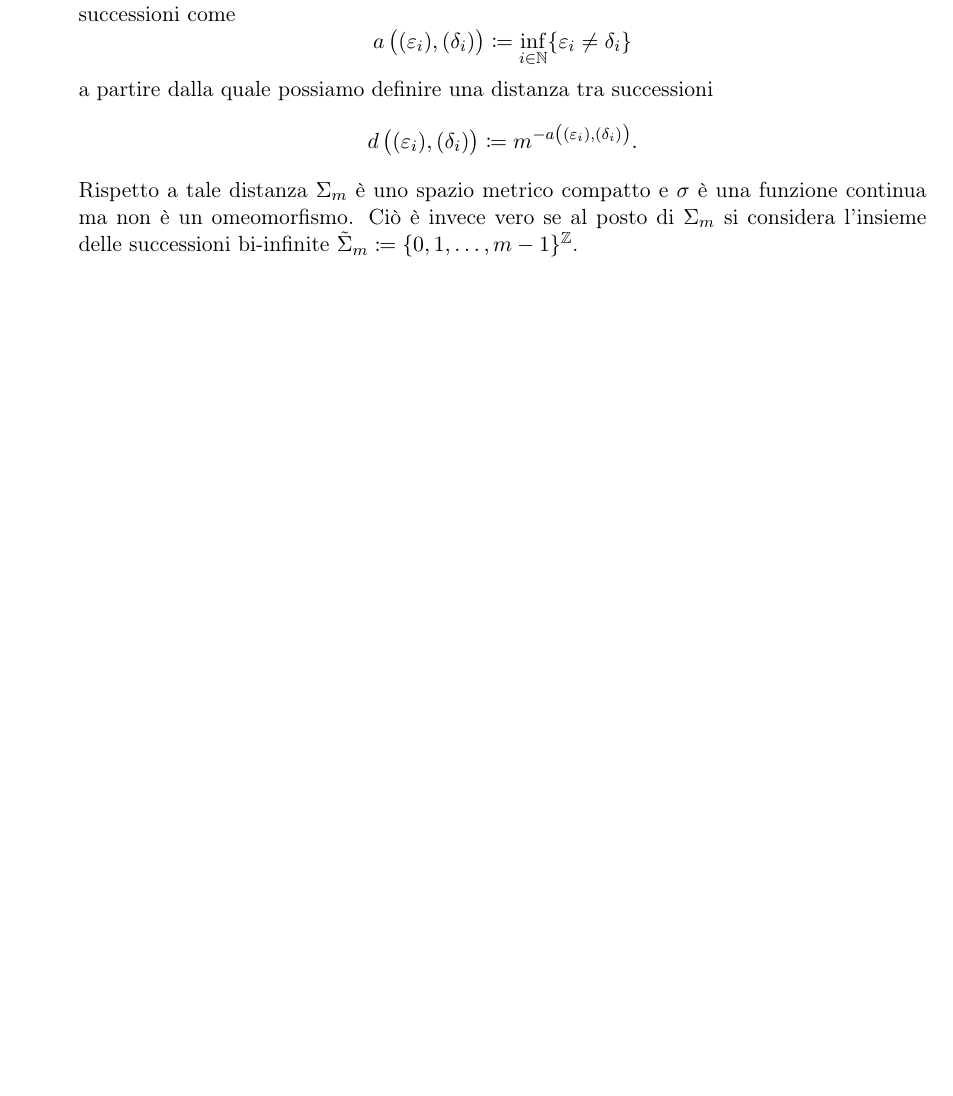
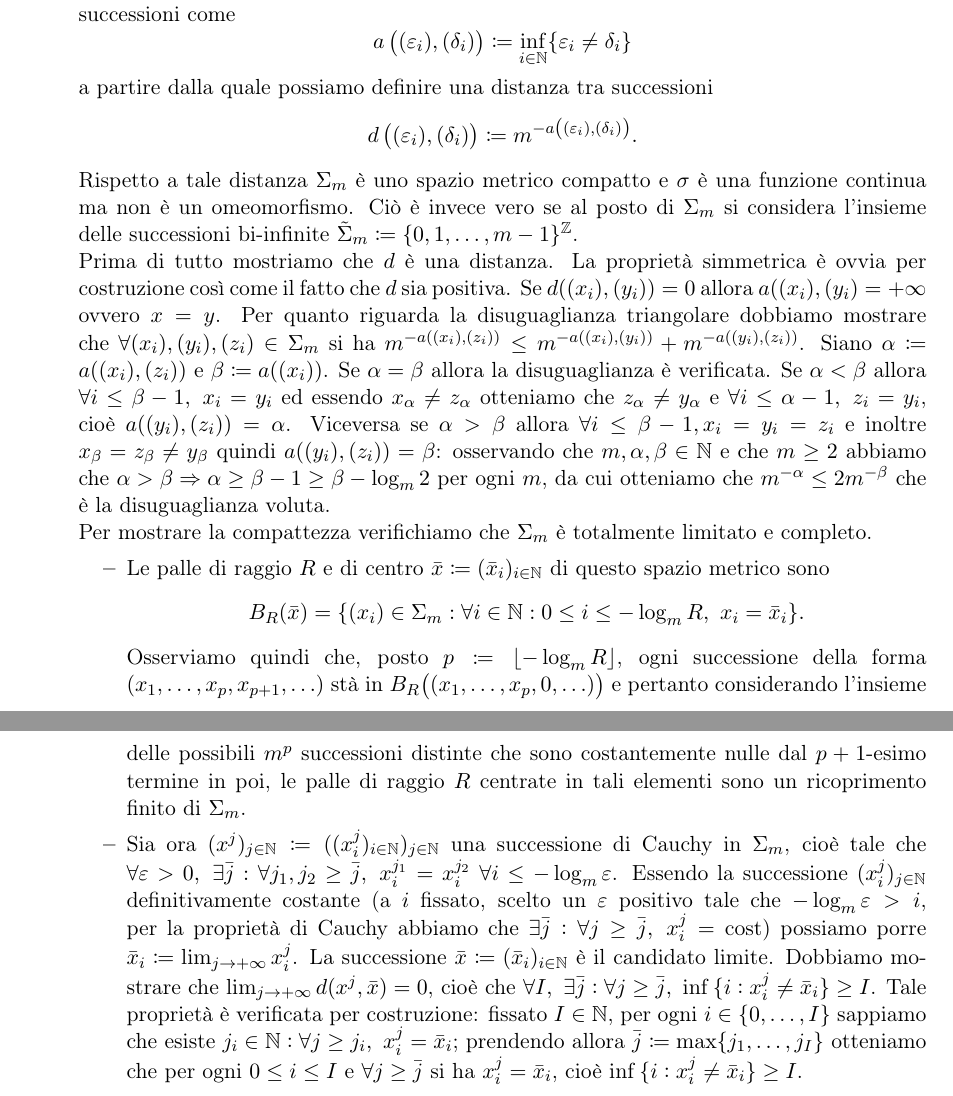
Before and after one commit to SciSNS-2017/Sistemi-Dinamici, a LaTeX book (main.tex, which reads Lezioni/lezione18-10-24.tex): part of page 17 of 20 before the commit and two parts of pages 17 and 18 of 20 after it, the two joined at a grey line, cut so that both start at the same text, the shorter picture padded with empty space. Compiled offline with pdfLaTeX.

Commit message:
Dimostrazione distanza e compattezza su \Sigma_m

```diff
--- a/Lezioni/lezione18-10-24.tex
+++ b/Lezioni/lezione18-10-24.tex
@@ -101,6 +101,16 @@ Osserviamo che se $ f \colon X \to X $ è solo continua allora $ (i) $ e $ (ii)
 		\[
 			d\left((\epsilon_i), (\delta_i)\right) \coloneqq m^{-a\left((\epsilon_i), (\delta_i)\right)}.
 		\]
-		Rispetto a tale distanza $ \Sigma_m $ è uno spazio metrico compatto e $ \sigma $ è una funzione continua ma non è un omeomorfismo. Ciò è invece vero se al posto di $ \Sigma_m $ si considera l'insieme delle successioni bi-infinite $ \tilde{\Sigma}_m \coloneqq \{0, 1, \ldots, m-1\}^{\Z} $.
+		Rispetto a tale distanza $ \Sigma_m $ è uno spazio metrico compatto e $ \sigma $ è una funzione continua ma non è un omeomorfismo. Ciò è invece vero se al posto di $ \Sigma_m $ si considera l'insieme delle successioni bi-infinite $ \tilde{\Sigma}_m \coloneqq \{0, 1, \ldots, m-1\}^{\Z} $. \\
+		Prima di tutto mostriamo che $ d $ è una distanza. La proprietà simmetrica è ovvia per costruzione così come il fatto che $ d $ sia positiva. Se $ d((x_i), (y_i)) = 0 $ allora $ a((x_i), (y_i) = +\infty $ ovvero $ x = y $. Per quanto riguarda la disuguaglianza triangolare dobbiamo mostrare che $ \forall (x_i), (y_i), (z_i) \in \Sigma_m $ si ha $ m^{-a((x_i),(z_i))} \leq m^{-a((x_i), (y_i))} + m^{-a((y_i), (z_i))} $. Siano $ \alpha \coloneqq a((x_i), (z_i)) $ e $ \beta \coloneqq a((x_i)) $. Se $ \alpha = \beta $ allora la disuguaglianza è verificata. Se $ \alpha < \beta $ allora $ \forall i \leq \beta-1, \ x_i = y_i $ ed essendo $ x_\alpha \neq z_\alpha $ otteniamo che $ z_\alpha \neq y_\alpha $ e $ \forall i \leq \alpha-1, \ z_i = y_i $, cioè $ a((y_i), (z_i)) = \alpha $. Viceversa se $ \alpha > \beta $ allora $ \forall i \leq \beta-1, x_i=y_i=z_i $ e inoltre $ x_\beta=z_\beta \neq y_\beta $ quindi $ a((y_i), (z_i)) = \beta $: osservando che $ m, \alpha, \beta \in \N $ e che $ m \geq 2 $ abbiamo che $ \alpha > \beta \Rightarrow \alpha \geq \beta - 1 \geq \beta - \log_m 2 $ per ogni $ m $, da cui otteniamo che $ m^{-\alpha} \leq 2m^{-\beta} $ che è la disuguaglianza voluta. \\
+        Per mostrare la compattezza verifichiamo che $ \Sigma_m $ è totalmente limitato e completo.
+        \begin{itemize}
+            \item Le palle di raggio $ R $ e di centro $ \bar{x} \coloneqq (\bar{x}_i)_{i \in \N} $ di questo spazio metrico sono
+            \[
+            B_R(\bar{x}) = \{(x_i) \in \Sigma_m : \forall i \in \N : 0 \leq i \leq -\log_m{R}, \ x_i = \bar{x}_i\}.
+            \]
+            Osserviamo quindi che, posto $ p \coloneqq \left \lfloor -\log_m{R} \right \rfloor $, ogni successione della forma \linebreak $ (x_1, \ldots, x_p, x_{p+1}, \ldots) $ stà in $ B_R{\left((x_1, \ldots, x_p, 0, \ldots)\right)} $ e pertanto considerando l'insieme delle possibili $ m^p $ successioni distinte che sono costantemente nulle dal $ p+1 $-esimo termine in poi, le palle di raggio $ R $ centrate in tali elementi sono un ricoprimento finito di $ \Sigma_m $.
+            \item Sia ora $ (x^j)_{j \in \N} \coloneqq ((x_i^j)_{i \in \N})_{j \in \N} $ una successione di Cauchy in $ \Sigma_m $, cioè tale che $ \forall \epsilon > 0, \ \exists \bar{j} : \forall j_1, j_2 \geq \bar{j}, \ x_i^{j_1} = x_i^{j_2} \ \forall i \leq -\log_m{\epsilon} $. Essendo la successione $ (x_i^j)_{j \in \N} $ definitivamente costante (a $ i $ fissato, scelto un $ \epsilon $ positivo tale che $ -\log_m{\epsilon} > i $, per la proprietà di Cauchy abbiamo che $ \exists \bar{j} : \forall j \geq \bar{j}, \ x_i^j = \text{cost} $) possiamo porre $ \bar{x}_i \coloneqq \lim_{j \to +\infty} x_i^j $. La successione $ \bar{x} \coloneqq (\bar{x}_i)_{i \in \N} $ è il candidato limite. Dobbiamo mostrare che $ \lim_{j \to +\infty} d(x^j, \bar{x}) = 0 $, cioè che $ \forall I, \ \exists \bar{j} : \forall j \geq \bar{j}, \ \inf{\{i : x_i^j \neq \bar{x}_i\}} \geq I $. Tale proprietà è verificata per costruzione: fissato $ I \in \N $, per ogni $ i \in \{0, \ldots, I\} $ sappiamo che esiste $ j_i \in \N : \forall j \geq j_i, \ x_i^j = \bar{x}_i $; prendendo allora $ \bar{j} \coloneqq \max \{j_1, \ldots, j_I\} $ otteniamo che per ogni $ 0 \leq i \leq I $ e $ \forall j \geq \bar{j} $ si ha $ x_i^j = \bar{x}_i $, cioè $ \inf{\{i : x_i^j \neq \bar{x}_i\}} \geq I $.
+        \end{itemize}
 	\end{itemize}
 \end{example}
```
